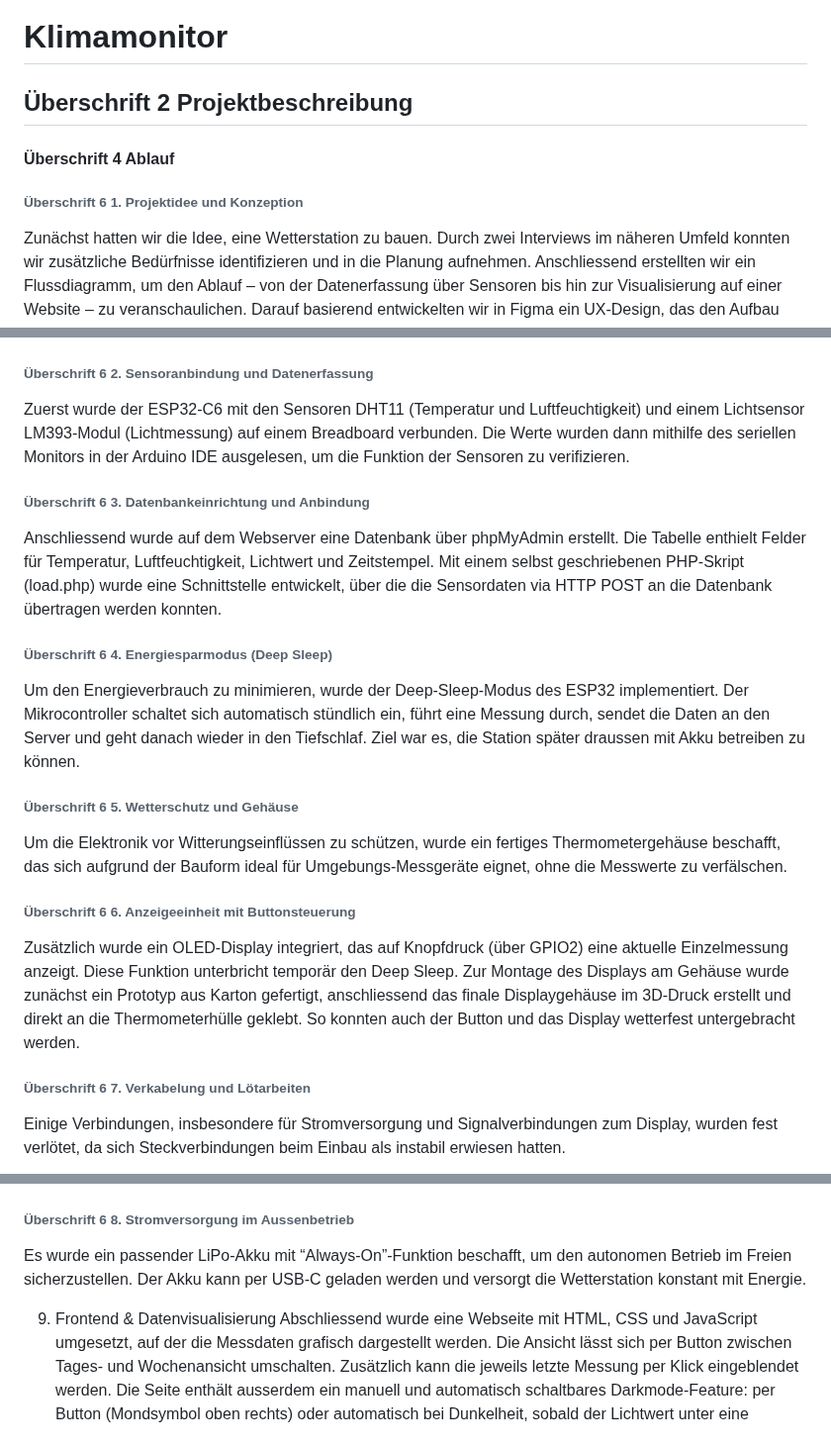
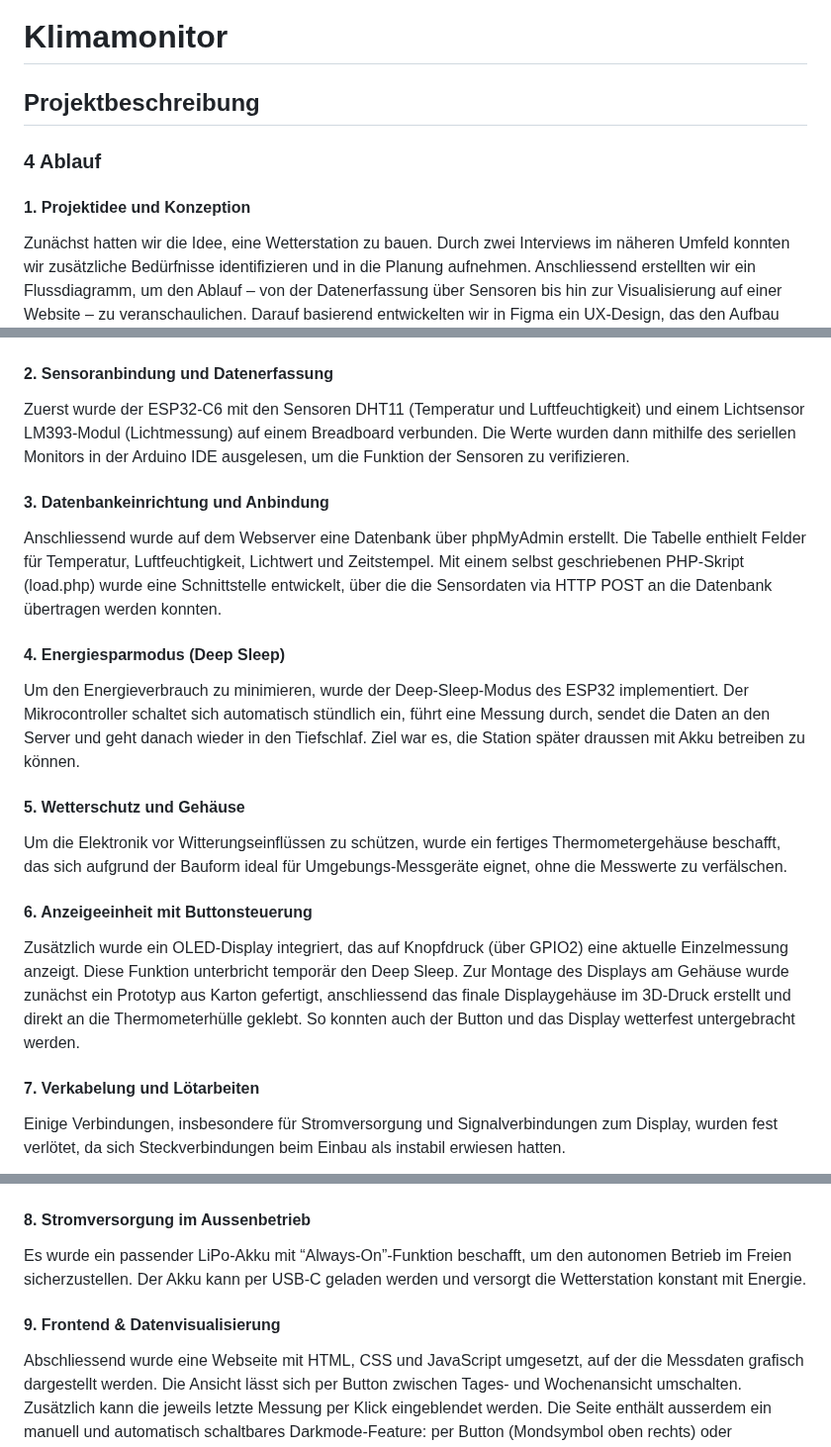
Before and after one commit to lukasschlegel/IM4_Klimamonitor, a Markdown page: README.md, 3 parts joined by grey strips. Shown at 99% size. Rendered like a GitHub page.

```diff
--- a/README.md
+++ b/README.md
@@ -1,38 +1,38 @@
 # Klimamonitor
 
-## Überschrift 2 Projektbeschreibung
+## Projektbeschreibung
 
-#### Überschrift 4 Ablauf
+### 4 Ablauf
 
-###### Überschrift 6 1. Projektidee und Konzeption
+#### 1. Projektidee und Konzeption
 Zunächst hatten wir die Idee, eine Wetterstation zu bauen. Durch zwei Interviews im näheren Umfeld konnten wir zusätzliche Bedürfnisse identifizieren und in die Planung aufnehmen. Anschliessend erstellten wir ein Flussdiagramm, um den Ablauf – von der Datenerfassung über Sensoren bis hin zur Visualisierung auf einer Website – zu veranschaulichen.
 Darauf basierend entwickelten wir in Figma ein UX-Design, das den Aufbau und die Funktionsweise der Weboberfläche grafisch darstellt.
 
 ![Alternativtext](img/Klimamonitor_Screenflow.png)
 
-###### Überschrift 6 2. Sensoranbindung und Datenerfassung
+#### 2. Sensoranbindung und Datenerfassung
 Zuerst wurde der ESP32-C6 mit den Sensoren DHT11 (Temperatur und Luftfeuchtigkeit) und einem Lichtsensor LM393-Modul (Lichtmessung) auf einem Breadboard verbunden. Die Werte wurden dann mithilfe des seriellen Monitors in der Arduino IDE ausgelesen, um die Funktion der Sensoren zu verifizieren.
 
-###### Überschrift 6 3. Datenbankeinrichtung und Anbindung
+#### 3. Datenbankeinrichtung und Anbindung
 Anschliessend wurde auf dem Webserver eine Datenbank über phpMyAdmin erstellt. Die Tabelle enthielt Felder für Temperatur, Luftfeuchtigkeit, Lichtwert und Zeitstempel. Mit einem selbst geschriebenen PHP-Skript (load.php) wurde eine Schnittstelle entwickelt, über die die Sensordaten via HTTP POST an die Datenbank übertragen werden konnten.
 
-###### Überschrift 6 4. Energiesparmodus (Deep Sleep)
+#### 4. Energiesparmodus (Deep Sleep)
 Um den Energieverbrauch zu minimieren, wurde der Deep-Sleep-Modus des ESP32 implementiert. Der Mikrocontroller schaltet sich automatisch stündlich ein, führt eine Messung durch, sendet die Daten an den Server und geht danach wieder in den Tiefschlaf. Ziel war es, die Station später draussen mit Akku betreiben zu können.
 
-###### Überschrift 6 5.	Wetterschutz und Gehäuse
+#### 5.	Wetterschutz und Gehäuse
 Um die Elektronik vor Witterungseinflüssen zu schützen, wurde ein fertiges Thermometergehäuse beschafft, das sich aufgrund der Bauform ideal für Umgebungs-Messgeräte eignet, ohne die Messwerte zu verfälschen.
 
-###### Überschrift 6 6.	Anzeigeeinheit mit Buttonsteuerung
+#### 6.	Anzeigeeinheit mit Buttonsteuerung
 Zusätzlich wurde ein OLED-Display integriert, das auf Knopfdruck (über GPIO2) eine aktuelle Einzelmessung anzeigt. Diese Funktion unterbricht temporär den Deep Sleep. Zur Montage des Displays am Gehäuse wurde zunächst ein Prototyp aus Karton gefertigt, anschliessend das finale Displaygehäuse im 3D-Druck erstellt und direkt an die Thermometerhülle geklebt. So konnten auch der Button und das Display wetterfest untergebracht werden.
 
-###### Überschrift 6 7.	Verkabelung und Lötarbeiten
+#### 7.	Verkabelung und Lötarbeiten
 Einige Verbindungen, insbesondere für Stromversorgung und Signalverbindungen zum Display, wurden fest verlötet, da sich Steckverbindungen beim Einbau als instabil erwiesen hatten.
 
 ![Alternativtext](img/Klimamonitor_Steckplan.png)
 
-###### Überschrift 6 8.	Stromversorgung im Aussenbetrieb
+#### 8.	Stromversorgung im Aussenbetrieb
 Es wurde ein passender LiPo-Akku mit “Always-On”-Funktion beschafft, um den autonomen Betrieb im Freien sicherzustellen. Der Akku kann per USB-C geladen werden und versorgt die Wetterstation konstant mit Energie.
 
-9. Frontend & Datenvisualisierung
+#### 9. Frontend & Datenvisualisierung
 Abschliessend wurde eine Webseite mit HTML, CSS und JavaScript umgesetzt, auf der die Messdaten grafisch dargestellt werden. Die Ansicht lässt sich per Button zwischen Tages- und Wochenansicht umschalten. Zusätzlich kann die jeweils letzte Messung per Klick eingeblendet werden.
 Die Seite enthält ausserdem ein manuell und automatisch schaltbares Darkmode-Feature: per Button (Mondsymbol oben rechts) oder automatisch bei Dunkelheit, sobald der Lichtwert unter eine definierte Schwelle fällt und dies in der Datenbank entsprechend vermerkt wird.
```
